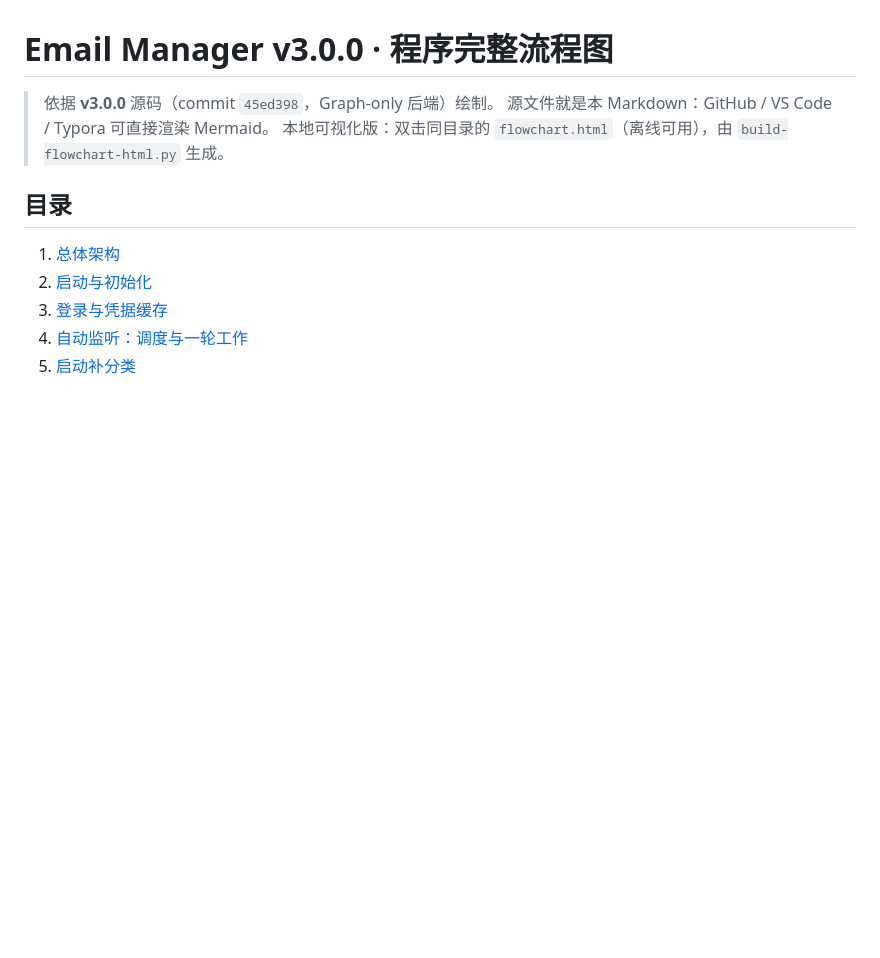
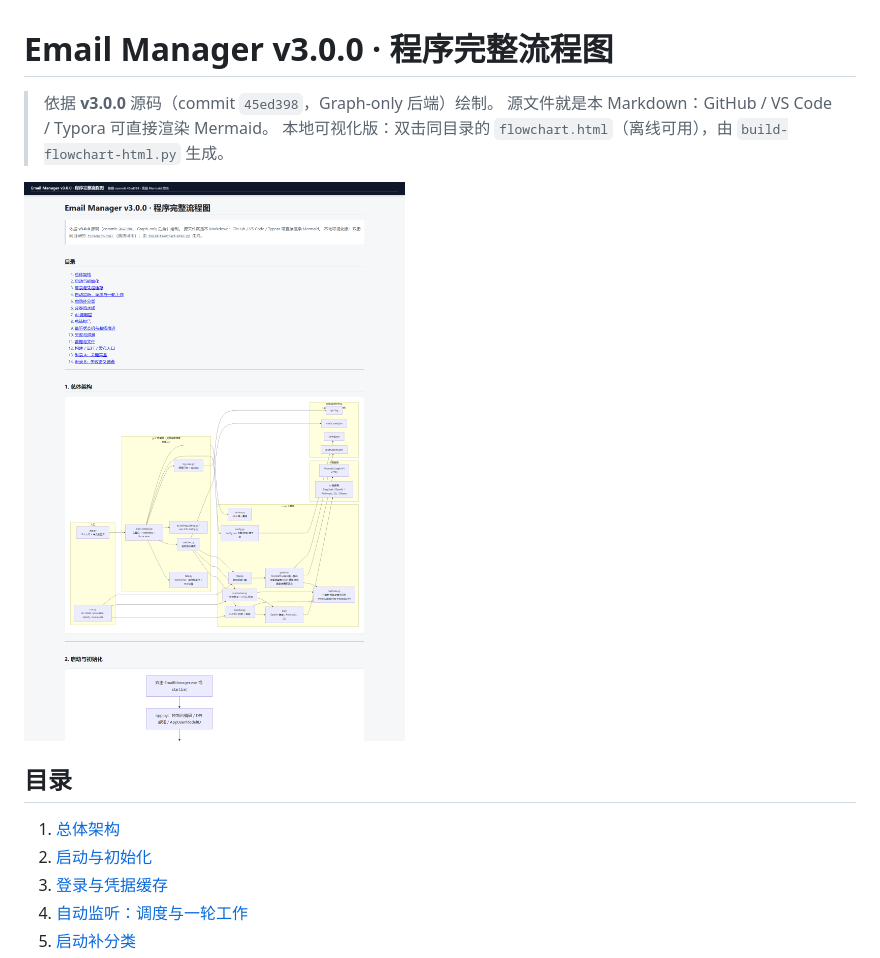
Before and after one commit to MiKasss666/ai-email-manager, a Markdown page: docs/FLOWCHART.md, the part around the change. Rendered like a GitHub page; pictures changed too: docs/preview.png (added); blank space fills up the shorter version.

Commit message:
docs: add a preview image to the flowchart page

```diff
--- a/docs/FLOWCHART.md
+++ b/docs/FLOWCHART.md
@@ -3,6 +3,8 @@
 > 依据 **v3.0.0** 源码（commit `45ed398`，Graph-only 后端）绘制。
 > 源文件就是本 Markdown：GitHub / VS Code / Typora 可直接渲染 Mermaid。
 > 本地可视化版：双击同目录的 `flowchart.html`（离线可用），由 `build-flowchart-html.py` 生成。
+>
+![页面预览](preview.png)
 
 ## 目录
 
```
Also changed, not shown: 1 other file.
